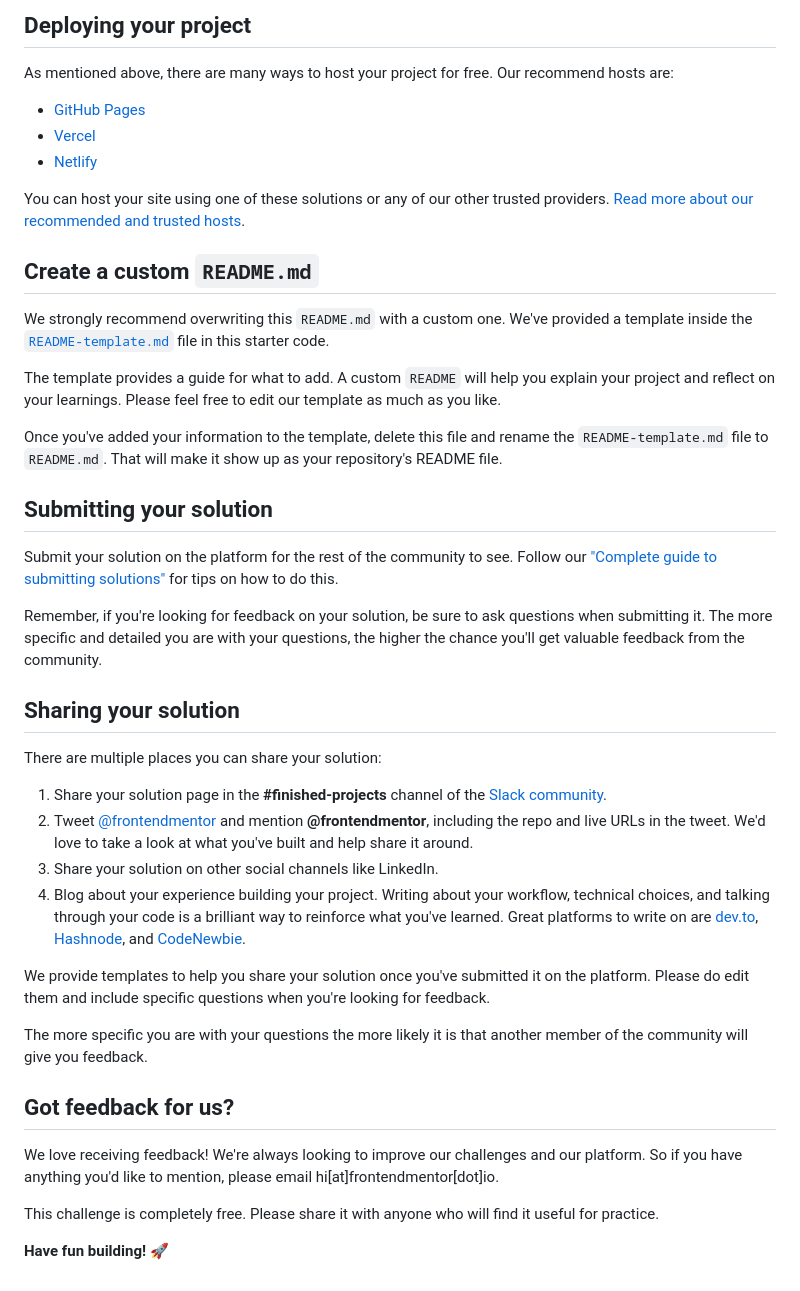
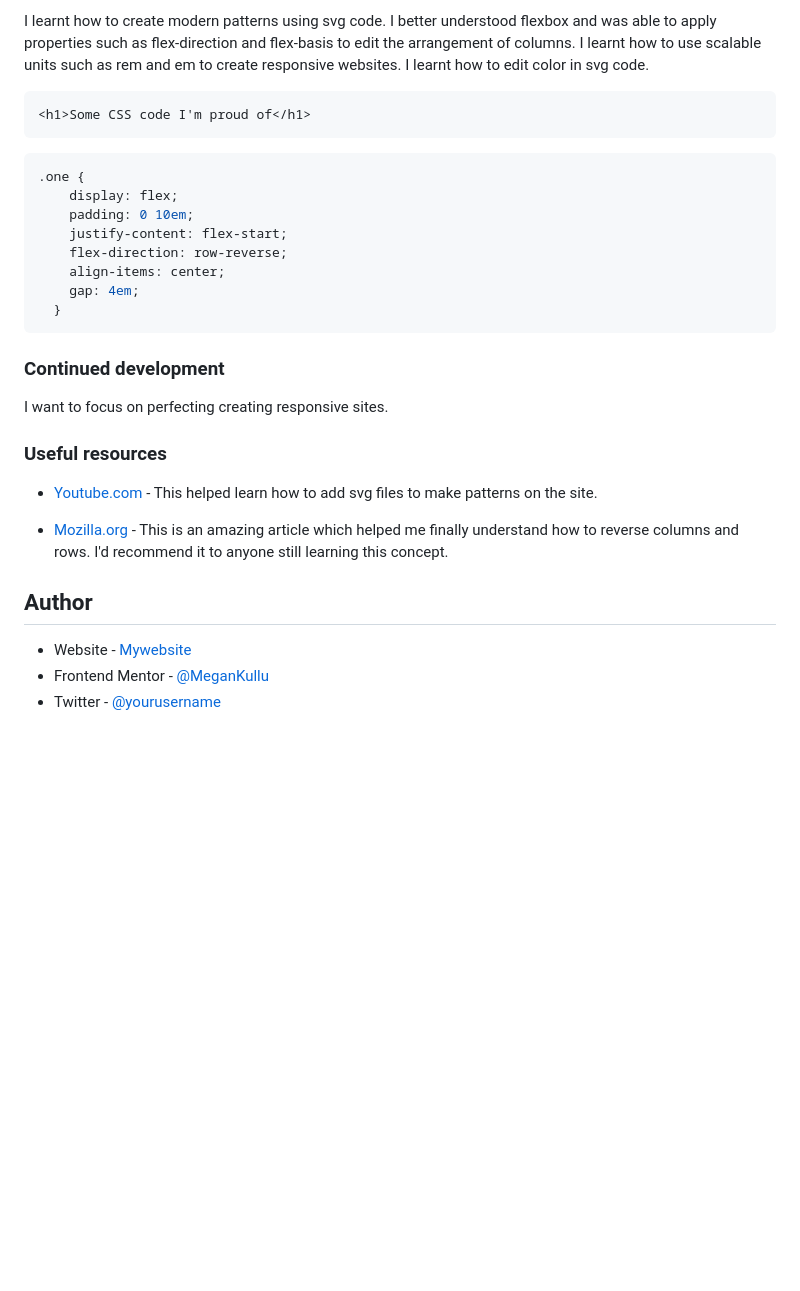
Before and after one commit to MeganKullu/huddle-landing-page, a Markdown page: README.md, the part around one of its changes. Drawn GitHub-style; blank space fills up the shorter version.

````diff
--- a/README.md
+++ b/README.md
@@ -48,45 +53,36 @@ Feel free to use any workflow that you feel comfortable with. Below is a suggest
 
-## Deploying your project
+I learnt how to create modern patterns using svg code.
+I better understood flexbox and was able to apply properties such as flex-direction and flex-basis to edit the arrangement of columns.
+I learnt how to use scalable units such as rem and em to create responsive websites.
+I learnt how to edit color in svg code.
 
-As mentioned above, there are many ways to host your project for free. Our recommend hosts are:
 
-- [GitHub Pages](https://pages.github.com/)
-- [Vercel](https://vercel.com/)
-- [Netlify](https://www.netlify.com/)
+```css
+<h1>Some CSS code I'm proud of</h1>
+```
+```css
+.one {
+    display: flex;
+    padding: 0 10em;
+    justify-content: flex-start;
+    flex-direction: row-reverse;
+    align-items: center;
+    gap: 4em;
+  }
+```
 
-You can host your site using one of these solutions or any of our other trusted providers. [Read more about our recommended and trusted hosts](https://medium.com/frontend-mentor/frontend-mentor-trusted-hosting-providers-bf000dfebe).
+### Continued development
 
-## Create a custom `README.md`
+I want to focus on perfecting creating responsive sites.
 
-We strongly recommend overwriting this `README.md` with a custom one. We've provided a template inside the [`README-template.md`](./README-template.md) file in this starter code.
+### Useful resources
 
-The template provides a guide for what to add. A custom `README` will help you explain your project and reflect on your learnings. Please feel free to edit our template as much as you like.
+- [Youtube.com](https://www.youtube.com/watch?v=3owx2vJHkv4&pp=ygUUcmVkIHN0YXBsZXIgc3ZnIDIwMjI%3D) - This helped learn how to add svg files to make patterns on the site.
 
-Once you've added your information to the template, delete this file and rename the `README-template.md` file to `README.md`. That will make it show up as your repository's README file.
+- [Mozilla.org](https://developer.mozilla.org/en-US/docs/Web/CSS/flex-direction) - This is an amazing article which helped me finally understand how to reverse columns and rows. I'd recommend it to anyone still learning this concept.
 
-## Submitting your solution
+## Author
 
-Submit your solution on the platform for the rest of the community to see. Follow our ["Complete guide to submitting solutions"](https://medium.com/frontend-mentor/a-complete-guide-to-submitting-solutions-on-frontend-mentor-ac6384162248) for tips on how to do this.
-
-Remember, if you're looking for feedback on your solution, be sure to ask questions when submitting it. The more specific and detailed you are with your questions, the higher the chance you'll get valuable feedback from the community.
-
-## Sharing your solution
-
-There are multiple places you can share your solution:
-
-1. Share your solution page in the **#finished-projects** channel of the [Slack community](https://www.frontendmentor.io/slack).
-2. Tweet [@frontendmentor](https://twitter.com/frontendmentor) and mention **@frontendmentor**, including the repo and live URLs in the tweet. We'd love to take a look at what you've built and help share it around.
-3. Share your solution on other social channels like LinkedIn.
-4. Blog about your experience building your project. Writing about your workflow, technical choices, and talking through your code is a brilliant way to reinforce what you've learned. Great platforms to write on are [dev.to](https://dev.to/), [Hashnode](https://hashnode.com/), and [CodeNewbie](https://community.codenewbie.org/).
-
-We provide templates to help you share your solution once you've submitted it on the platform. Please do edit them and include specific questions when you're looking for feedback.
-
-The more specific you are with your questions the more likely it is that another member of the community will give you feedback.
-
-## Got feedback for us?
-
-We love receiving feedback! We're always looking to improve our challenges and our platform. So if you have anything you'd like to mention, please email hi[at]frontendmentor[dot]io.
-
-This challenge is completely free. Please share it with anyone who will find it useful for practice.
-
-**Have fun building!** 🚀
+- Website - [Mywebsite](https://www.megankullu.tech)
+- Frontend Mentor - [@MeganKullu](https://www.frontendmentor.io/profile/MeganKullu)
+- Twitter - [@yourusername](https://www.twitter.com/megankullu)
````
Also changed, not shown: other parts of README.md (+32 -27 lines), README-template.md (deleted, +0 -111 lines), style-guide.md (deleted, +0 -41 lines), images/My solution - huddle landing page.png (added), 10 other files.
